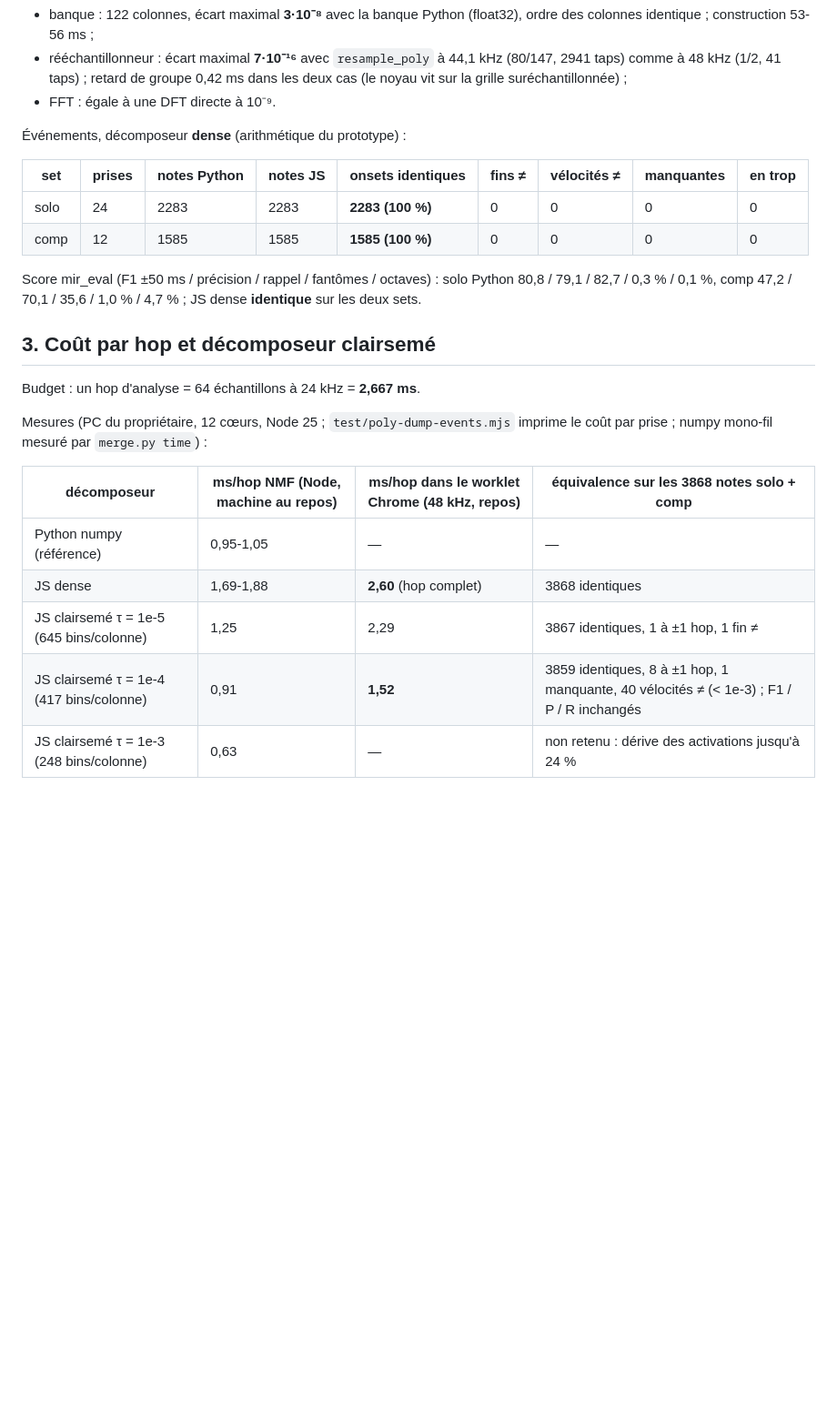
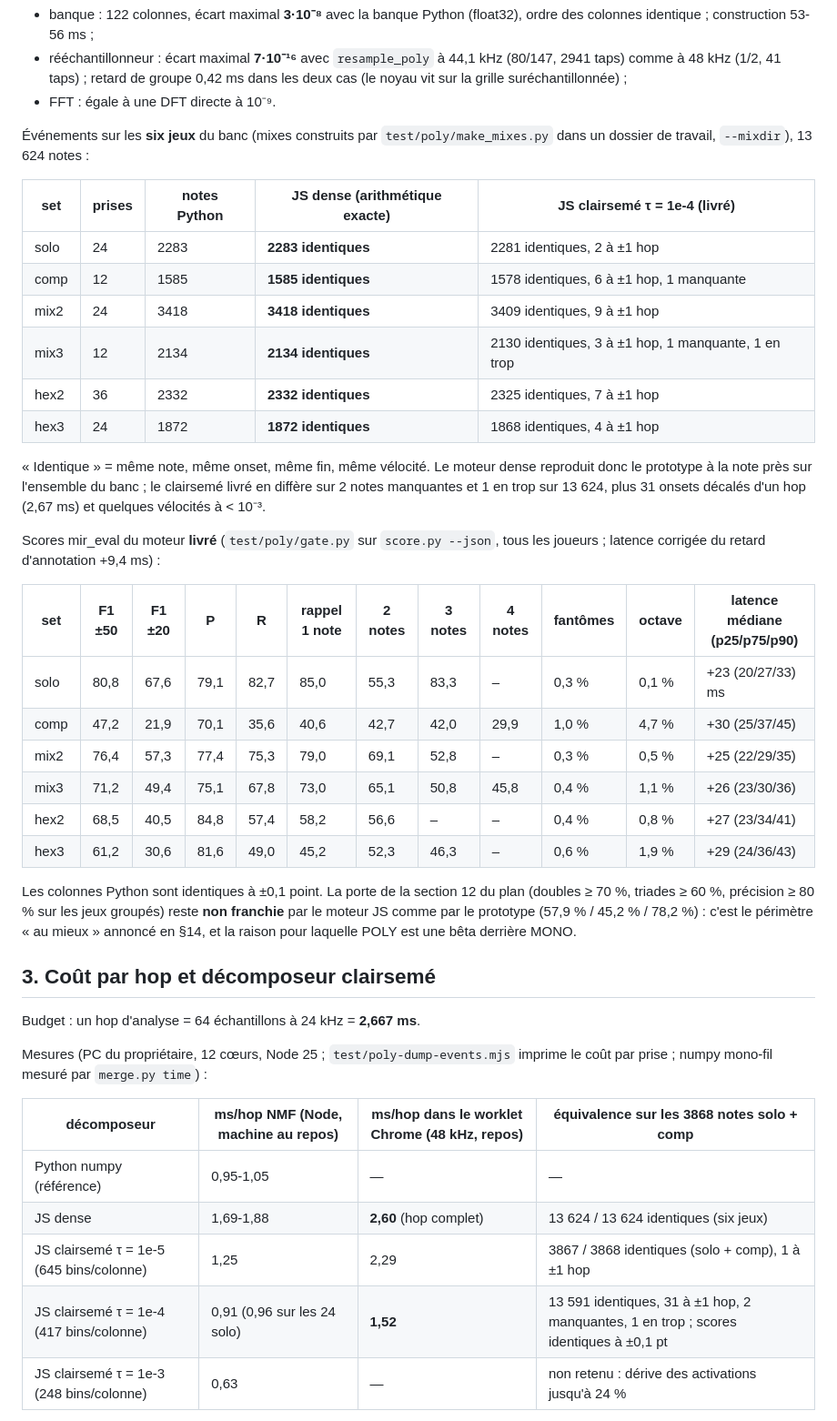
Before and after one commit to benasterisk/jamrack, a Markdown page: docs/poly-implementation.md, the part around the change. Shown at 91% size. Rendered like a GitHub page; blank space fills up the shorter version.

Commit message:
docs: POLY equivalence and scores on the six bench sets (13 624 notes); gate as in the prototype
Co-Authored-By: Claude Fable 5.1 <noreply@anthropic.com>

```diff
--- a/docs/poly-implementation.md
+++ b/docs/poly-implementation.md
@@ -84,16 +84,40 @@ Briques (vérifiées contre numpy/scipy, 5 octobre 2026) :
   groupe 0,42 ms dans les deux cas (le noyau vit sur la grille suréchantillonnée) ;
 - FFT : égale à une DFT directe à 10⁻⁹.
 
-Événements, décomposeur **dense** (arithmétique du prototype) :
+Événements sur les **six jeux** du banc (mixes construits par
+`test/poly/make_mixes.py` dans un dossier de travail, `--mixdir`), 13 624 notes :
 
-| set | prises | notes Python | notes JS | onsets identiques | fins ≠ | vélocités ≠ | manquantes | en trop |
-|---|---|---|---|---|---|---|---|---|
-| solo | 24 | 2283 | 2283 | **2283 (100 %)** | 0 | 0 | 0 | 0 |
-| comp | 12 | 1585 | 1585 | **1585 (100 %)** | 0 | 0 | 0 | 0 |
+| set | prises | notes Python | JS dense (arithmétique exacte) | JS clairsemé τ = 1e-4 (livré) |
+|---|---|---|---|---|
+| solo | 24 | 2283 | **2283 identiques** | 2281 identiques, 2 à ±1 hop |
+| comp | 12 | 1585 | **1585 identiques** | 1578 identiques, 6 à ±1 hop, 1 manquante |
+| mix2 | 24 | 3418 | **3418 identiques** | 3409 identiques, 9 à ±1 hop |
+| mix3 | 12 | 2134 | **2134 identiques** | 2130 identiques, 3 à ±1 hop, 1 manquante, 1 en trop |
+| hex2 | 36 | 2332 | **2332 identiques** | 2325 identiques, 7 à ±1 hop |
+| hex3 | 24 | 1872 | **1872 identiques** | 1868 identiques, 4 à ±1 hop |
 
-Score mir_eval (F1 ±50 ms / précision / rappel / fantômes / octaves) : solo
-Python 80,8 / 79,1 / 82,7 / 0,3 % / 0,1 %, comp 47,2 / 70,1 / 35,6 / 1,0 % /
-4,7 % ; JS dense **identique** sur les deux sets.
+« Identique » = même note, même onset, même fin, même vélocité. Le moteur
+dense reproduit donc le prototype à la note près sur l'ensemble du banc ; le
+clairsemé livré en diffère sur 2 notes manquantes et 1 en trop sur 13 624,
+plus 31 onsets décalés d'un hop (2,67 ms) et quelques vélocités à < 10⁻³.
+
+Scores mir_eval du moteur **livré** (`test/poly/gate.py` sur `score.py --json`,
+tous les joueurs ; latence corrigée du retard d'annotation +9,4 ms) :
+
+| set | F1 ±50 | F1 ±20 | P | R | rappel 1 note | 2 notes | 3 notes | 4 notes | fantômes | octave | latence médiane (p25/p75/p90) |
+|---|---|---|---|---|---|---|---|---|---|---|---|
+| solo | 80,8 | 67,6 | 79,1 | 82,7 | 85,0 | 55,3 | 83,3 | – | 0,3 % | 0,1 % | +23 (20/27/33) ms |
+| comp | 47,2 | 21,9 | 70,1 | 35,6 | 40,6 | 42,7 | 42,0 | 29,9 | 1,0 % | 4,7 % | +30 (25/37/45) |
+| mix2 | 76,4 | 57,3 | 77,4 | 75,3 | 79,0 | 69,1 | 52,8 | – | 0,3 % | 0,5 % | +25 (22/29/35) |
+| mix3 | 71,2 | 49,4 | 75,1 | 67,8 | 73,0 | 65,1 | 50,8 | 45,8 | 0,4 % | 1,1 % | +26 (23/30/36) |
+| hex2 | 68,5 | 40,5 | 84,8 | 57,4 | 58,2 | 56,6 | – | – | 0,4 % | 0,8 % | +27 (23/34/41) |
+| hex3 | 61,2 | 30,6 | 81,6 | 49,0 | 45,2 | 52,3 | 46,3 | – | 0,6 % | 1,9 % | +29 (24/36/43) |
+
+Les colonnes Python sont identiques à ±0,1 point. La porte de la section 12
+du plan (doubles ≥ 70 %, triades ≥ 60 %, précision ≥ 80 % sur les jeux
+groupés) reste **non franchie** par le moteur JS comme par le prototype
+(57,9 % / 45,2 % / 78,2 %) : c'est le périmètre « au mieux » annoncé en §14,
+et la raison pour laquelle POLY est une bêta derrière MONO.
 
 ## 3. Coût par hop et décomposeur clairsemé
 
@@ -105,9 +129,9 @@ imprime le coût par prise ; numpy mono-fil mesuré par `merge.py time`) :
 | décomposeur | ms/hop NMF (Node, machine au repos) | ms/hop dans le worklet Chrome (48 kHz, repos) | équivalence sur les 3868 notes solo + comp |
 |---|---|---|---|
 | Python numpy (référence) | 0,95-1,05 | — | — |
-| JS dense | 1,69-1,88 | **2,60** (hop complet) | 3868 identiques |
-| JS clairsemé τ = 1e-5 (645 bins/colonne) | 1,25 | 2,29 | 3867 identiques, 1 à ±1 hop, 1 fin ≠ |
-| JS clairsemé τ = 1e-4 (417 bins/colonne) | 0,91 | **1,52** | 3859 identiques, 8 à ±1 hop, 1 manquante, 40 vélocités ≠ (< 1e-3) ; F1 / P / R inchangés |
+| JS dense | 1,69-1,88 | **2,60** (hop complet) | 13 624 / 13 624 identiques (six jeux) |
+| JS clairsemé τ = 1e-5 (645 bins/colonne) | 1,25 | 2,29 | 3867 / 3868 identiques (solo + comp), 1 à ±1 hop |
+| JS clairsemé τ = 1e-4 (417 bins/colonne) | 0,91 (0,96 sur les 24 solo) | **1,52** | 13 591 identiques, 31 à ±1 hop, 2 manquantes, 1 en trop ; scores identiques à ±0,1 pt |
 | JS clairsemé τ = 1e-3 (248 bins/colonne) | 0,63 | — | non retenu : dérive des activations jusqu'à 24 % |
 
 **Réglage retenu pour l'application : clairsemé τ = 1e-4** (`DECOMPOSER.sparse`
```
Also changed, not shown: CLAUDE.md (+7 -6 lines).
